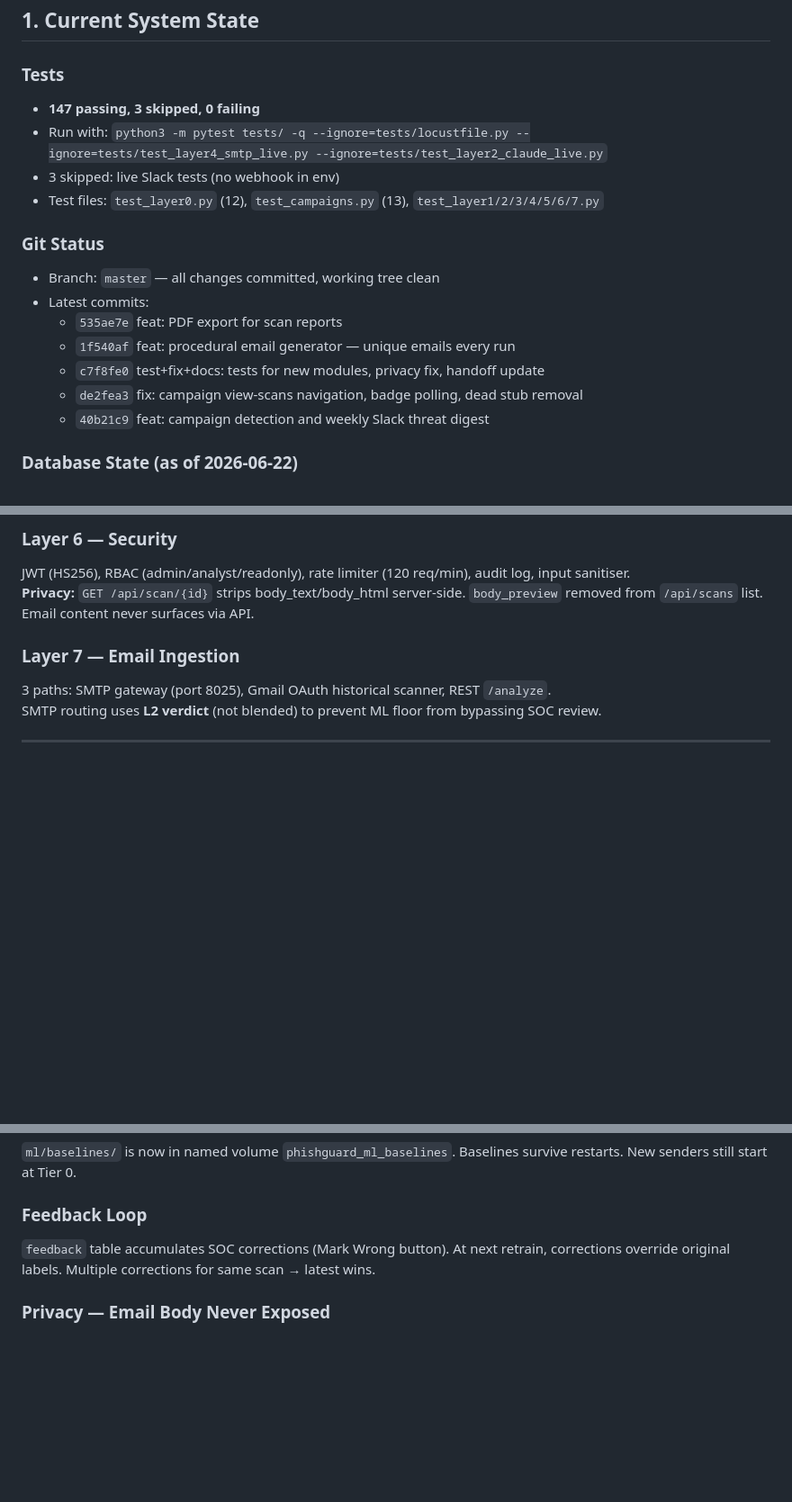
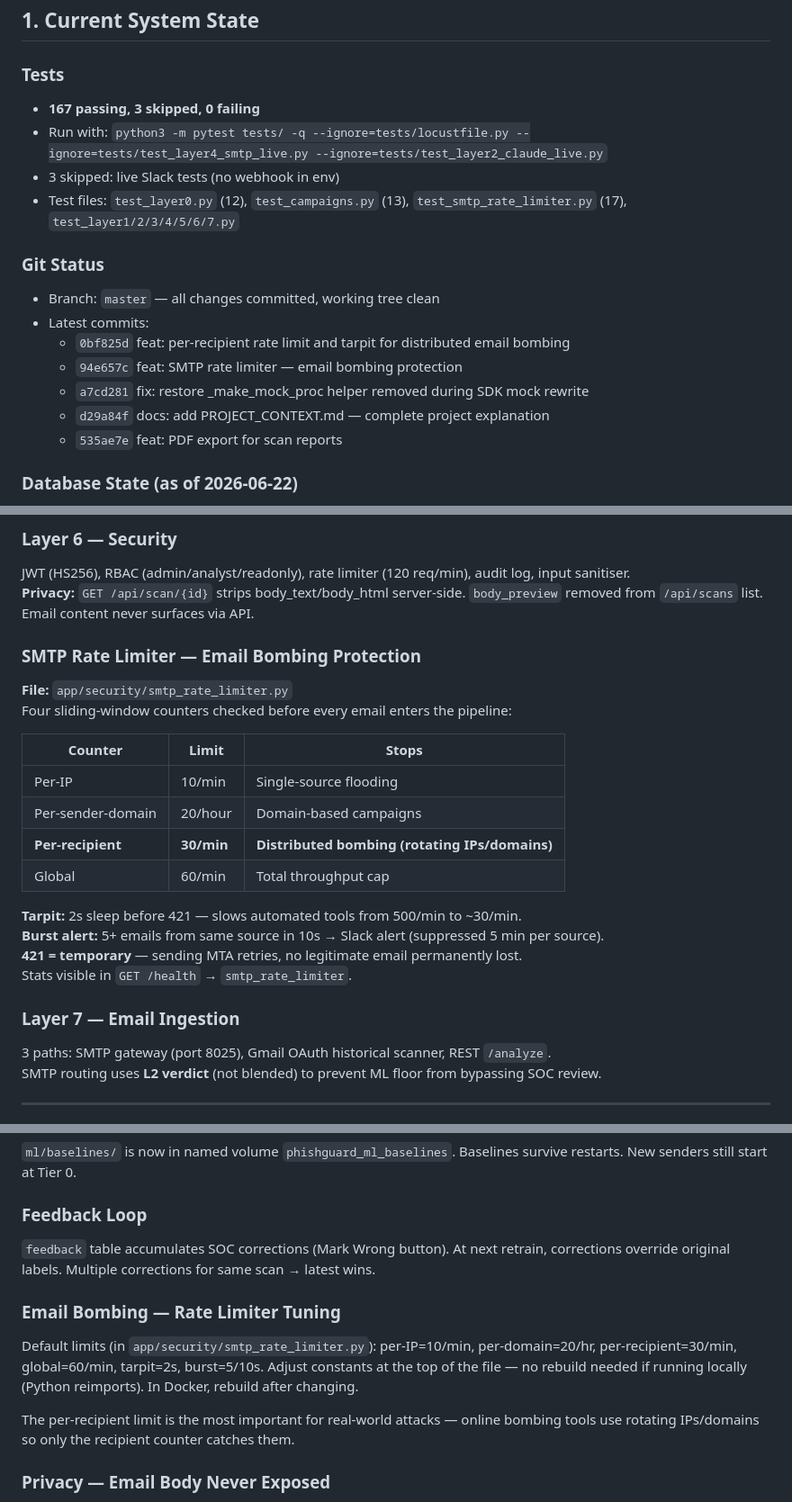
Before and after one commit to Yeshwanth-lb/PhisGuard, a Markdown page: SESSION_HANDOFF.md, 3 parts joined by grey strips. Shown at 90% size. Rendered like a GitHub page; blank space fills up the shorter version.

Commit message:
docs: update SESSION_HANDOFF.md for session 4
- Test count: 147 → 167 (added test_smtp_rate_limiter.py: 17 tests)
- Latest commits updated to session 4 head
- Added SMTP Rate Limiter section (4 counters, tarpit, burst alert)
- Added email bombing tuning gotcha
- Added security/smtp_rate_limiter.py to key files tree
- Added test_smtp_rate_limiter.py to tests list
- Added SMTP rate limiter tuning to immediate next steps
- DB scan counts updated

Co-Authored-By: Claude Sonnet 4.6 (1M context) <noreply@anthropic.com>

```diff
--- a/SESSION_HANDOFF.md
+++ b/SESSION_HANDOFF.md
@@ -9,19 +9,19 @@
 ## 1. Current System State
 
 ### Tests
-- **147 passing, 3 skipped, 0 failing**
+- **167 passing, 3 skipped, 0 failing**
 - Run with: `python3 -m pytest tests/ -q --ignore=tests/locustfile.py --ignore=tests/test_layer4_smtp_live.py --ignore=tests/test_layer2_claude_live.py`
 - 3 skipped: live Slack tests (no webhook in env)
-- Test files: `test_layer0.py` (12), `test_campaigns.py` (13), `test_layer1/2/3/4/5/6/7.py`
+- Test files: `test_layer0.py` (12), `test_campaigns.py` (13), `test_smtp_rate_limiter.py` (17), `test_layer1/2/3/4/5/6/7.py`
 
 ### Git Status
 - Branch: `master` — all changes committed, working tree clean
 - Latest commits:
+  - `0bf825d` feat: per-recipient rate limit and tarpit for distributed email bombing
+  - `94e657c` feat: SMTP rate limiter — email bombing protection
+  - `a7cd281` fix: restore _make_mock_proc helper removed during SDK mock rewrite
+  - `d29a84f` docs: add PROJECT_CONTEXT.md — complete project explanation
   - `535ae7e` feat: PDF export for scan reports
-  - `1f540af` feat: procedural email generator — unique emails every run
-  - `c7f8fe0` test+fix+docs: tests for new modules, privacy fix, handoff update
-  - `de2fea3` fix: campaign view-scans navigation, badge polling, dead stub removal
-  - `40b21c9` feat: campaign detection and weekly Slack threat digest
 
 ### Database State (as of 2026-06-22)
 - **Total scans stored:** ~1,400+
@@ -85,6 +85,22 @@ Blends: `final = 0.60 × L2_composite + 0.40 × ML_score`. Floor: suspicious ≥
 ### Layer 6 — Security
 JWT (HS256), RBAC (admin/analyst/readonly), rate limiter (120 req/min), audit log, input sanitiser.
 **Privacy:** `GET /api/scan/{id}` strips body_text/body_html server-side. `body_preview` removed from `/api/scans` list. Email content never surfaces via API.
+
+### SMTP Rate Limiter — Email Bombing Protection
+**File:** `app/security/smtp_rate_limiter.py`
+Four sliding-window counters checked before every email enters the pipeline:
+
+| Counter | Limit | Stops |
+|---|---|---|
+| Per-IP | 10/min | Single-source flooding |
+| Per-sender-domain | 20/hour | Domain-based campaigns |
+| **Per-recipient** | **30/min** | **Distributed bombing (rotating IPs/domains)** |
+| Global | 60/min | Total throughput cap |
+
+**Tarpit:** 2s sleep before 421 — slows automated tools from 500/min to ~30/min.
+**Burst alert:** 5+ emails from same source in 10s → Slack alert (suppressed 5 min per source).
+**421 = temporary** — sending MTA retries, no legitimate email permanently lost.
+Stats visible in `GET /health` → `smtp_rate_limiter`.
 
 ### Layer 7 — Email Ingestion
 3 paths: SMTP gateway (port 8025), Gmail OAuth historical scanner, REST `/analyze`.
@@ -248,6 +264,11 @@ After each demo run press **F5** before clicking buttons — IDs are fresh per r
 ### Feedback Loop
 `feedback` table accumulates SOC corrections (Mark Wrong button). At next retrain, corrections override original labels. Multiple corrections for same scan → latest wins.
 
+### Email Bombing — Rate Limiter Tuning
+Default limits (in `app/security/smtp_rate_limiter.py`): per-IP=10/min, per-domain=20/hr, per-recipient=30/min, global=60/min, tarpit=2s, burst=5/10s. Adjust constants at the top of the file — no rebuild needed if running locally (Python reimports). In Docker, rebuild after changing.
+
+The per-recipient limit is the most important for real-world attacks — online bombing tools use rotating IPs/domains so only the recipient counter catches them.
+
 ### Privacy — Email Body Never Exposed
 `GET /api/scan/{id}` strips body fields server-side. `body_preview` removed from list endpoint. No email body content accessible via any API.
 
```
Also changed, not shown: other parts of SESSION_HANDOFF.md (+4 -1 lines).
